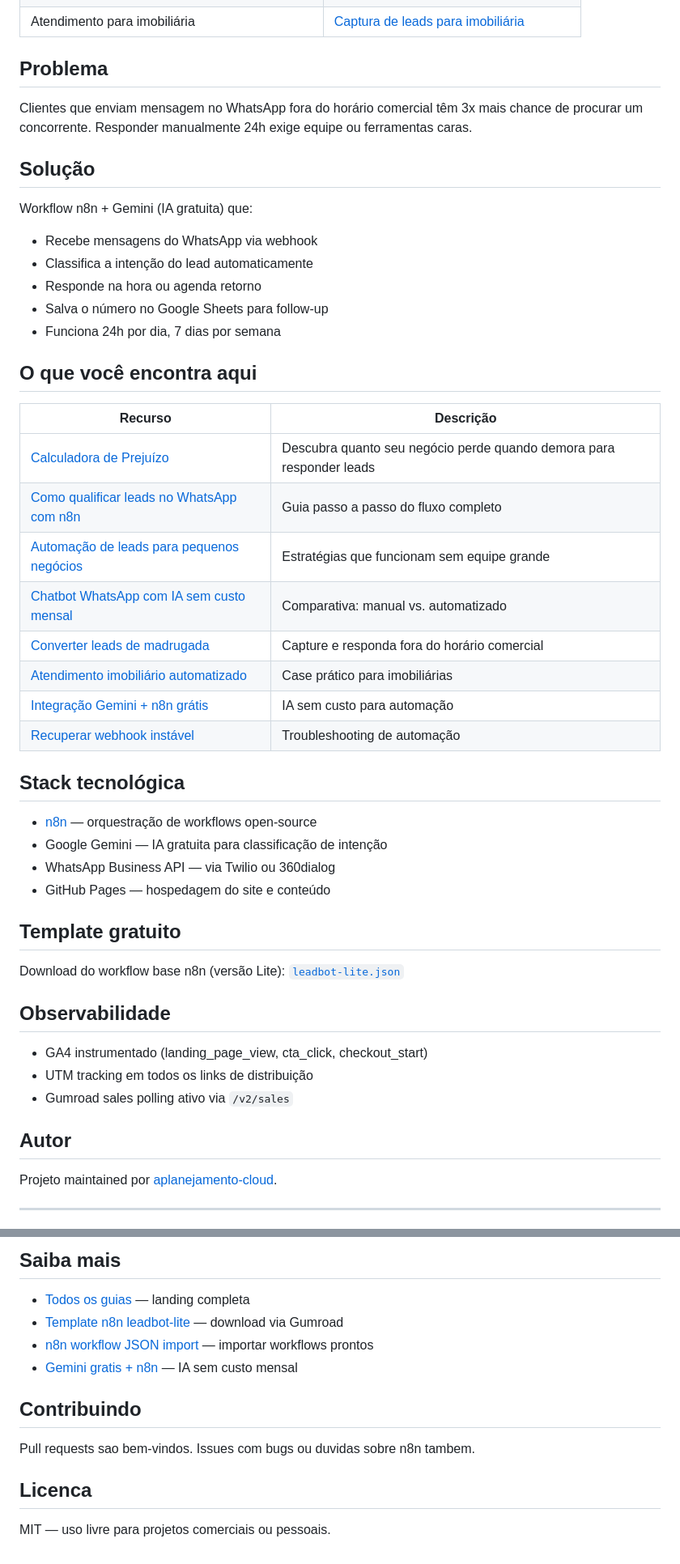
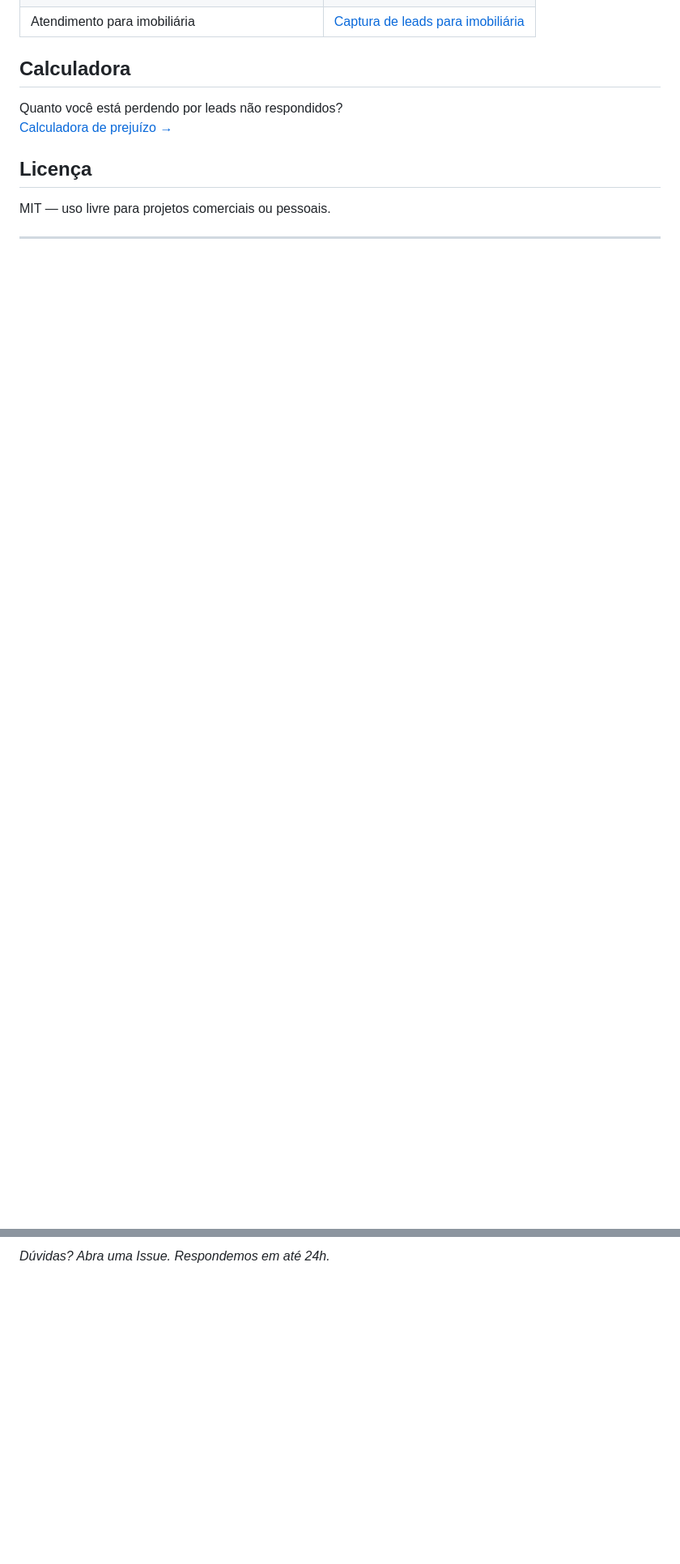
Before and after one commit to aplanejamento-cloud/leadbot-checker, a Markdown page: README.md, 2 parts joined by grey strips. Shown at 81% size. Drawn GitHub-style; blank space fills up the shorter version.

```diff
--- a/README.md
+++ b/README.md
@@ -22,51 +69,13 @@
 | Atendimento para imobiliária | [Captura de leads para imobiliária](https://aplanejamento-cloud.github.io/leadbot-checker/learn/atendimento-whatsapp-imobiliaria.html) |
 
-## Problema
+## Calculadora
 
-Clientes que enviam mensagem no WhatsApp fora do horário comercial têm 3x mais chance de procurar um concorrente. Responder manualmente 24h exige equipe ou ferramentas caras.
+Quanto você está perdendo por leads não respondidos?
+[Calculadora de prejuízo →](https://aplanejamento-cloud.github.io/leadbot-checker)
 
-## Solução
+## Licença
 
-Workflow n8n + Gemini (IA gratuita) que:
-- Recebe mensagens do WhatsApp via webhook
-- Classifica a intenção do lead automaticamente
-- Responde na hora ou agenda retorno
-- Salva o número no Google Sheets para follow-up
-- Funciona 24h por dia, 7 dias por semana
-
-## O que você encontra aqui
-
-| Recurso | Descrição |
-|---|---|
-| [Calculadora de Prejuízo](https://aplanejamento-cloud.github.io/leadbot-checker) | Descubra quanto seu negócio perde quando demora para responder leads |
-| [Como qualificar leads no WhatsApp com n8n](https://aplanejamento-cloud.github.io/leadbot-checkerlearn/como-qualificar-leads-whatsapp-n8n.html) | Guia passo a passo do fluxo completo |
-| [Automação de leads para pequenos negócios](https://aplanejamento-cloud.github.io/leadbot-checkerlearn/automacao-leads-pequenos-negocios.html) | Estratégias que funcionam sem equipe grande |
-| [Chatbot WhatsApp com IA sem custo mensal](https://aplanejamento-cloud.github.io/leadbot-checkerlearn/chatbot-whatsapp-ia-sem-custo-mensal.html) | Comparativa: manual vs. automatizado |
-| [Converter leads de madrugada](https://aplanejamento-cloud.github.io/leadbot-checkerlearn/converter-leads-madrugada-whatsapp.html) | Capture e responda fora do horário comercial |
-| [Atendimento imobiliário automatizado](https://aplanejamento-cloud.github.io/leadbot-checkerlearn/atendimento-automatico-imobiliaria-n8n.html) | Case prático para imobiliárias |
-| [Integração Gemini + n8n grátis](https://aplanejamento-cloud.github.io/leadbot-checkerlearn/gemini-gratis-n8n-automacao.html) | IA sem custo para automação |
-| [Recuperar webhook instável](https://aplanejamento-cloud.github.io/leadbot-checkerlearn/webhook-instavel-whatsapp-n8n-recovery.html) | Troubleshooting de automação |
-
-## Stack tecnológica
-
-- [n8n](https://n8n.io) — orquestração de workflows open-source
-- Google Gemini — IA gratuita para classificação de intenção
-- WhatsApp Business API — via Twilio ou 360dialog
-- GitHub Pages — hospedagem do site e conteúdo
-
-## Template gratuito
-
-Download do workflow base n8n (versão Lite): [`leadbot-lite.json`](leadbot-lite.json)
-
-## Observabilidade
-
-- GA4 instrumentado (landing_page_view, cta_click, checkout_start)
-- UTM tracking em todos os links de distribuição
-- Gumroad sales polling ativo via `/v2/sales`
-
-## Autor
-
-Projeto maintained por [aplanejamento-cloud](https://github.com/aplanejamento-cloud).
+MIT — uso livre para projetos comerciais ou pessoais.
 
 ---
 
@@ -149,14 +82 @@ O template leadbot-lite.json (2 nos n8n) demonstra o fluxo minimo:
-## Saiba mais
-
-- [Todos os guias](https://aplanejamento-cloud.github.io/leadbot-checker) — landing completa
-- [Template n8n leadbot-lite](https://leadbot-redirector.aplanejamento.workers.dev/r/leadbot-lite?utm_source=github&utm_medium=readme-business&utm_campaign=leadbot24h&utm_content=readme-cta-b109) — download via Gumroad
-- [n8n workflow JSON import](https://aplanejamento-cloud.github.io/leadbot-checker/learn/workflow-n8n-importar-json.html) — importar workflows prontos
-- [Gemini gratis + n8n](https://aplanejamento-cloud.github.io/leadbot-checker/learn/gemini-gratis-n8n-automacao.html) — IA sem custo mensal
-
-## Contribuindo
-
-Pull requests sao bem-vindos. Issues com bugs ou duvidas sobre n8n tambem.
-
-## Licenca
-
-MIT — uso livre para projetos comerciais ou pessoais.
+*Dúvidas? Abra uma Issue. Respondemos em até 24h.*
```
Also changed, not shown: other parts of README.md (+57 -86 lines).
